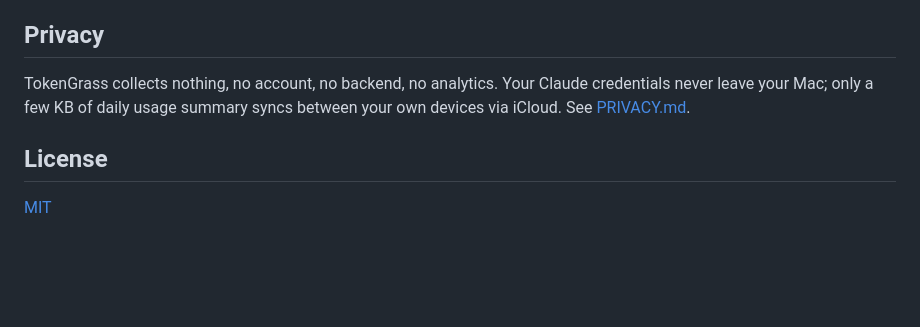
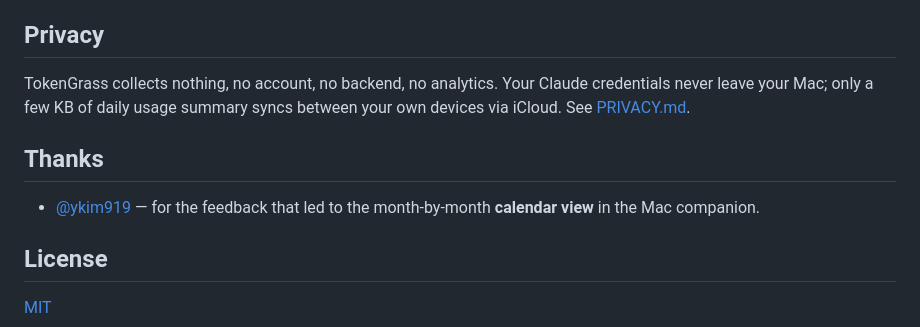
Before and after one commit to shw1606/token-grass, a Markdown page: README.md, the part around the change. GitHub-like rendering; blank space fills up the shorter version.

Commit message:
README: thank @ykim919 for the calendar-view feedback

```diff
--- a/README.md
+++ b/README.md
@@ -110,6 +110,10 @@ TokenGrass collects nothing, no account, no backend, no analytics. Your Claude
 credentials never leave your Mac; only a few KB of daily usage summary syncs
 between your own devices via iCloud. See [PRIVACY.md](PRIVACY.md).
 
+## Thanks
+
+- [@ykim919](https://github.com/ykim919) — for the feedback that led to the month-by-month **calendar view** in the Mac companion.
+
 ## License
 
 [MIT](LICENSE)
```
